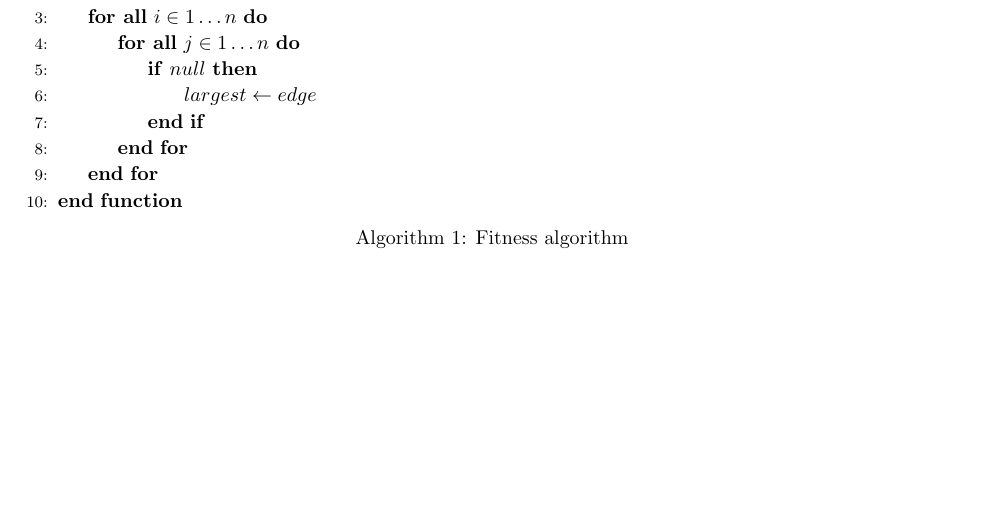
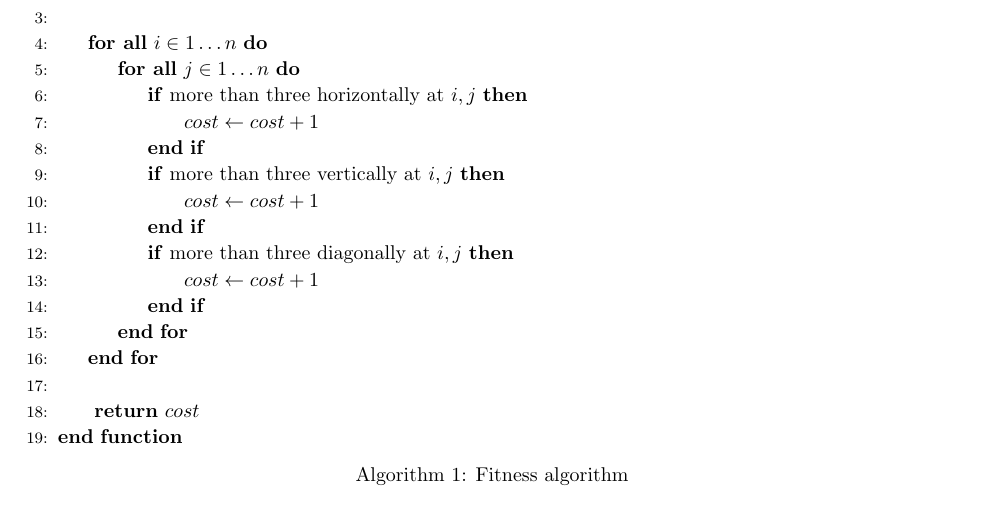
Before and after one commit to jdavis/college-fall-2013, a LaTeX problem sheet (cs311/assignment07/solution.tex): part of page 2 of 7, cut so that both start at the same text, the shorter picture padded with empty space. Compiled offline with pdfLaTeX.

Commit message:
Add solution to 1a

```diff
--- a/cs311/assignment07/solution.tex
+++ b/cs311/assignment07/solution.tex
@@ -112,13 +112,22 @@
         \begin{algorithmic}[1]
             \Function{NoThreeInLineFitness}{$n, board$}
                 \State{} $cost \gets 0$
+                \\
                 \ForAll{$i \in 1 \ldots n$}
                     \ForAll{$j \in 1 \ldots n$}
-                        \If{$null$}
-                            \State{} $largest \gets edge$
+                        \If{more than three horizontally at $i, j$}
+                            \State{} $cost \gets cost + 1$
+                        \EndIf
+                        \If{more than three vertically at $i, j$}
+                            \State{} $cost \gets cost + 1$
+                        \EndIf
+                        \If{more than three diagonally at $i, j$}
+                            \State{} $cost \gets cost + 1$
                         \EndIf
                     \EndFor
                 \EndFor
+                \\
+                \State{} \Return{$cost$}
             \EndFunction{}
         \end{algorithmic}
         \caption{Fitness algorithm}
```
